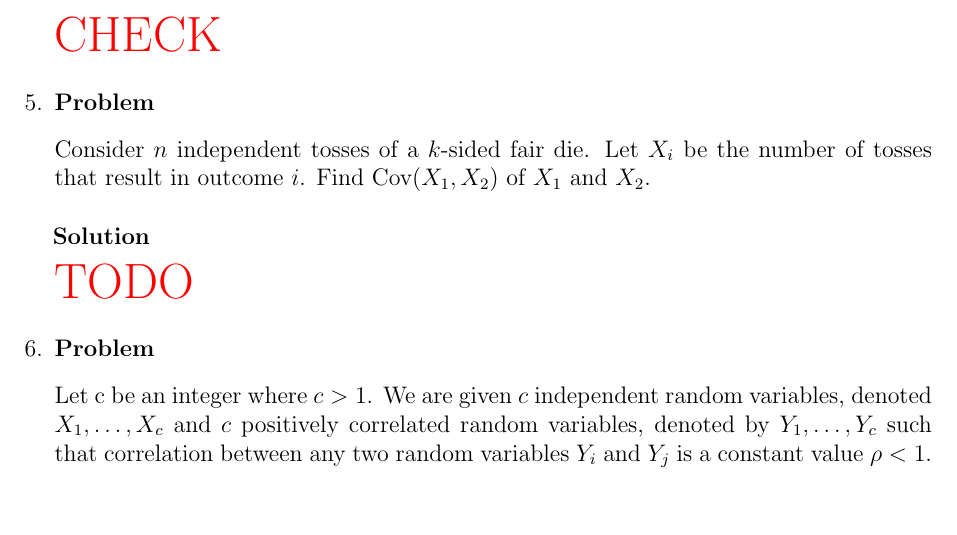
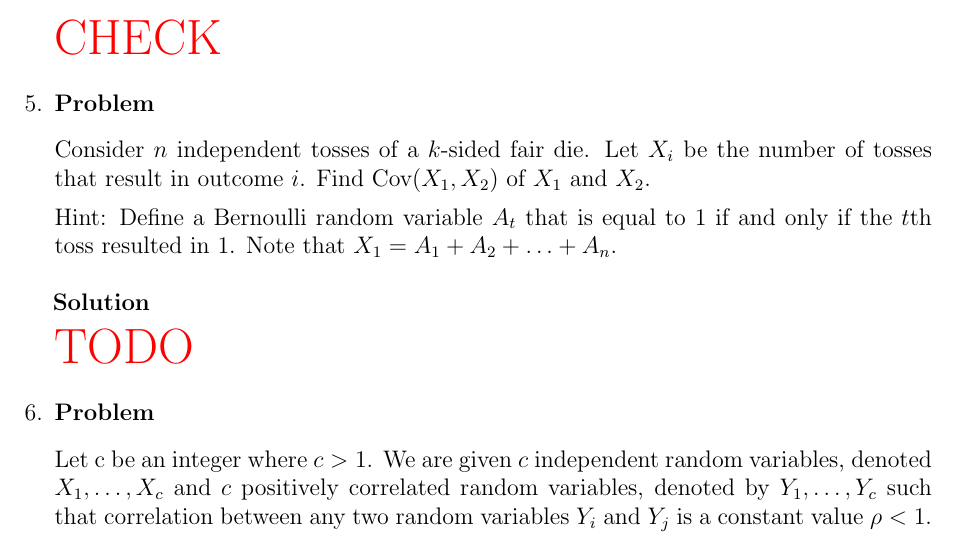
Before and after one commit to hershal/ee351k, a LaTeX problem sheet (homeworks/hw7/writeup.tex): part of page 3 of 4, cut so that both start at the same text, the shorter picture padded with empty space. Compiled offline with pdfLaTeX.

Commit message:
updated question 5 from updated pdf

```diff
--- a/homeworks/hw7/writeup.tex
+++ b/homeworks/hw7/writeup.tex
@@ -169,6 +169,10 @@
     Consider $n$ independent tosses of a $k$-sided fair die. Let $X_i$
     be the number of tosses that result in outcome $i$. Find
     $\text{Cov}(X_1 , X_2)$ of $X_1$ and $X_2$.
+
+    Hint: Define a Bernoulli random variable $A_t$ that is equal to 1
+    if and only if the $t$th toss resulted in 1. Note that $X_1 =
+    A_1+A_2+\ldots+A_n$.
     \begin{solution} \hfill \vspace{.75em} \\
       {\color{red} \huge TODO}
     \end{solution}
```
